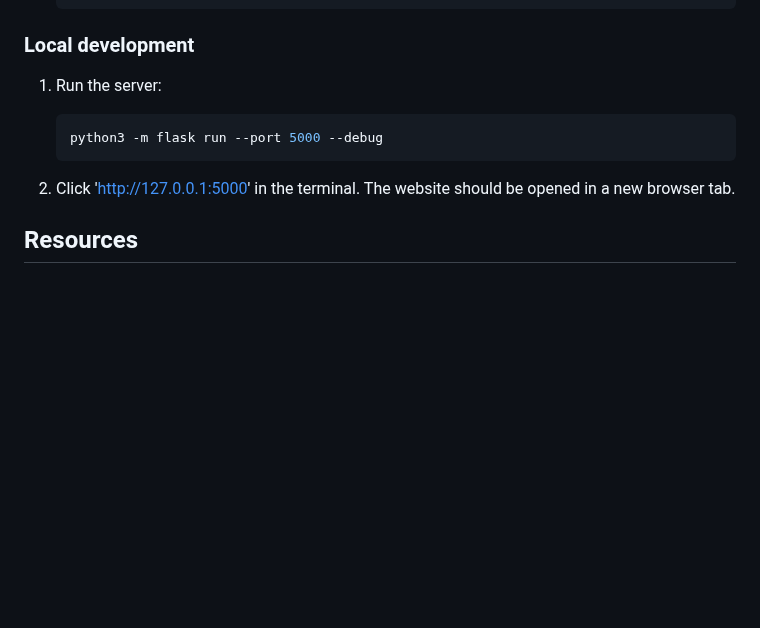
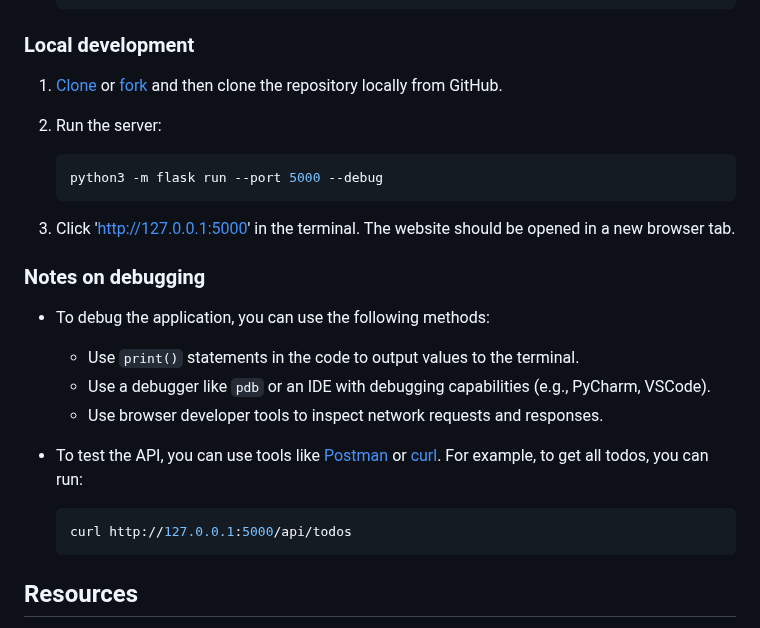
Before and after one commit to ProgSoc/SqlWorkshop2025, a Markdown page: README.md, the part around the change. GitHub-like rendering; blank space fills up the shorter version.

Commit message:
add debugging tips

````diff
--- a/README.md
+++ b/README.md
@@ -82,13 +82,27 @@ SqlWorkshop2025/
 
 ### Local development
 
-1. Run the server:
+1. [Clone](https://docs.github.com/en/repositories/creating-and-managing-repositories/cloning-a-repository#cloning-a-repository) or [fork](https://docs.github.com/en/pull-requests/collaborating-with-pull-requests/working-with-forks/fork-a-repo#forking-a-repository) and then clone the repository locally from GitHub.
+
+2. Run the server:
 
     ```console
     python3 -m flask run --port 5000 --debug
     ```
 
-2. Click '<http://127.0.0.1:5000>' in the terminal. The website should be opened in a new browser tab.
+3. Click '<http://127.0.0.1:5000>' in the terminal. The website should be opened in a new browser tab.
+
+### Notes on debugging
+
+- To debug the application, you can use the following methods:
+  - Use `print()` statements in the code to output values to the terminal.
+  - Use a debugger like `pdb` or an IDE with debugging capabilities (e.g., PyCharm, VSCode).
+  - Use browser developer tools to inspect network requests and responses.
+- To test the API, you can use tools like [Postman](https://www.postman.com/) or [curl](https://curl.se/). For example, to get all todos, you can run:
+
+    ```shell
+    curl http://127.0.0.1:5000/api/todos
+    ```
 
 ## Resources
 
````
